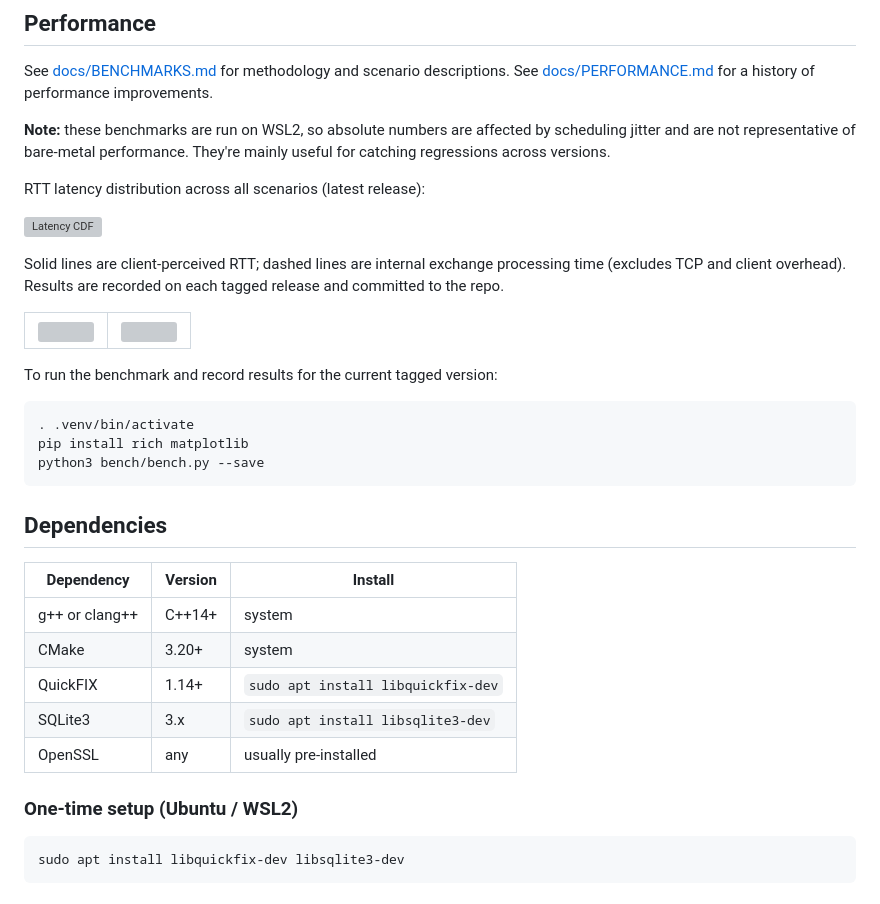
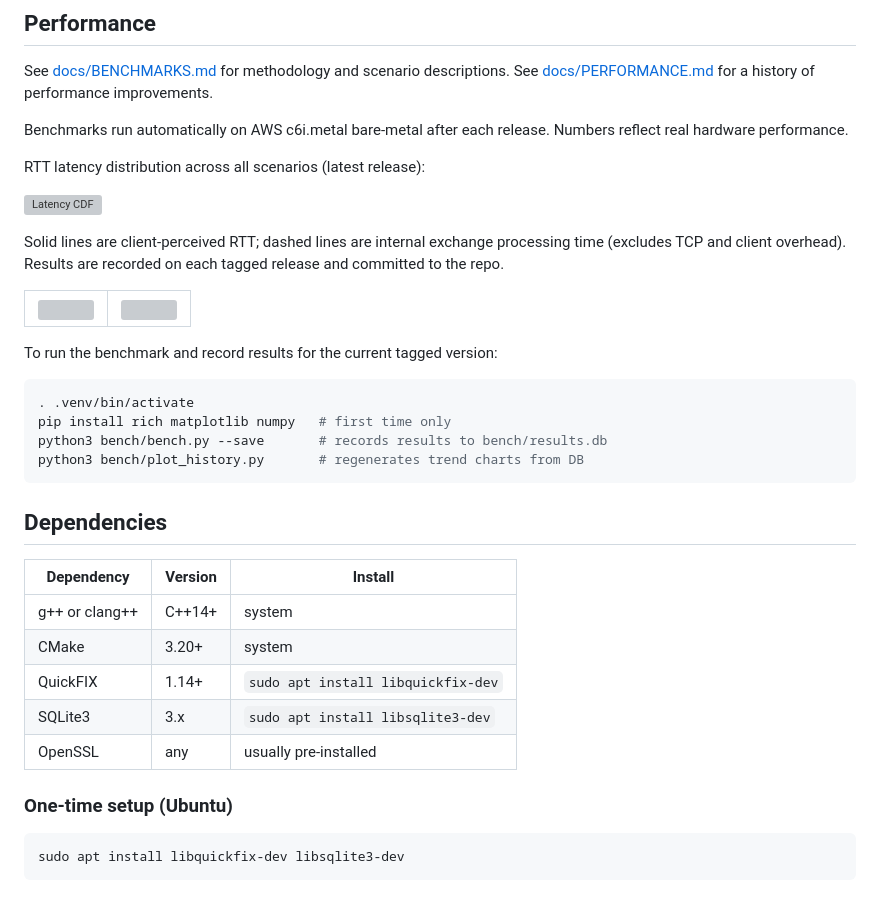
Before and after one commit to koralkulacoglu/fix-exchange, a Markdown page: README.md, the part around the change. Rendered like a GitHub page; grey boxes are pictures that could not be loaded.

Commit message:
docs: remove stale WSL2 references and update benchmark instructions
Benchmarks now run on AWS c6i.metal bare-metal via CI. Update README
and BENCHMARKS.md to reflect this, add numpy to pip install
instructions, and correct the --save description to match the
decoupled chart generation flow.

Closes #51

````diff
--- a/README.md
+++ b/README.md
@@ -6,7 +6,7 @@ A single-process equity exchange written in C++. Clients connect over TCP using
 
 See [docs/BENCHMARKS.md](docs/BENCHMARKS.md) for methodology and scenario descriptions. See [docs/PERFORMANCE.md](docs/PERFORMANCE.md) for a history of performance improvements.
 
-**Note:** these benchmarks are run on WSL2, so absolute numbers are affected by scheduling jitter and are not representative of bare-metal performance. They're mainly useful for catching regressions across versions.
+Benchmarks run automatically on AWS c6i.metal bare-metal after each release. Numbers reflect real hardware performance.
 
 RTT latency distribution across all scenarios (latest release):
 
@@ -23,8 +23,9 @@ To run the benchmark and record results for the current tagged version:
 
 ```bash
 . .venv/bin/activate
-pip install rich matplotlib
-python3 bench/bench.py --save
+pip install rich matplotlib numpy   # first time only
+python3 bench/bench.py --save       # records results to bench/results.db
+python3 bench/plot_history.py       # regenerates trend charts from DB
 ```
 
 ## Dependencies
@@ -37,7 +38,7 @@ python3 bench/bench.py --save
 | SQLite3        | 3.x     | `sudo apt install libsqlite3-dev`  |
 | OpenSSL        | any     | usually pre-installed              |
 
-### One-time setup (Ubuntu / WSL2)
+### One-time setup (Ubuntu)
 
 ```bash
 sudo apt install libquickfix-dev libsqlite3-dev
````
Also changed, not shown: docs/BENCHMARKS.md (+2 -2 lines).
